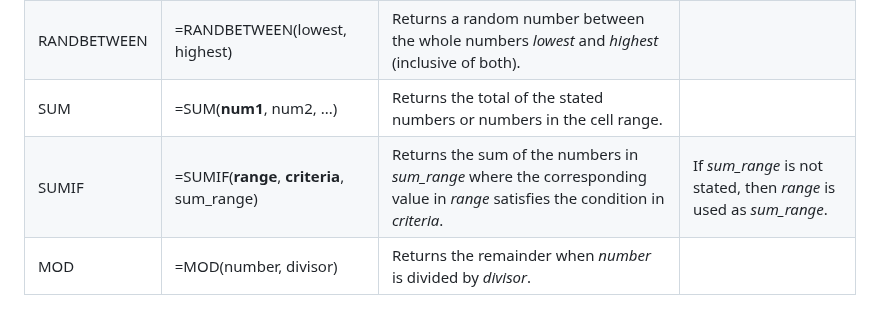
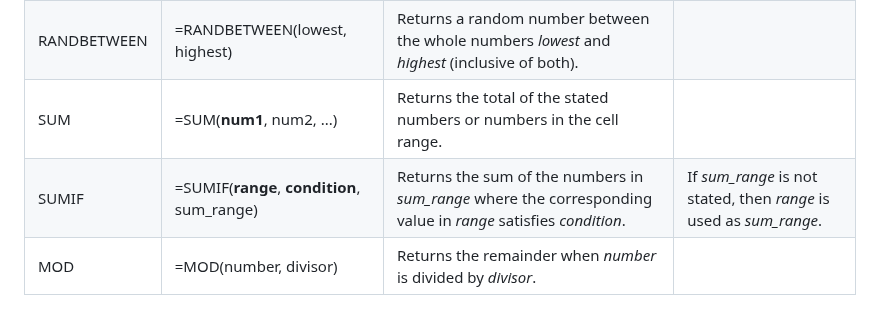
Before and after one commit to Madeline-Ong/Madeline-Ong.github.io, a Markdown page: My Learning/Excel/Functions.md, the part around the change. Rendered like a GitHub page.

```diff
--- a/My Learning/Excel/Functions.md
+++ b/My Learning/Excel/Functions.md
@@ -214,8 +214,8 @@ If there is a value AB in the first row/column, with a lookup value of "A", the
   </tr>
   <tr>
     <td>SUMIF</td>
-    <td>=SUMIF(<b>range</b>, <b>criteria</b>, sum_range)</td>
-    <td>Returns the sum of the numbers in <i>sum_range</i> where the corresponding value in <i>range</i> satisfies the condition in <i>criteria</i>.</td>
+    <td>=SUMIF(<b>range</b>, <b>condition</b>, sum_range)</td>
+    <td>Returns the sum of the numbers in <i>sum_range</i> where the corresponding value in <i>range</i> satisfies <i>condition</i>.</td>
     <td>If <i>sum_range</i> is not stated, then <i>range</i> is used as <i>sum_range</i>.</td>
   </tr>
   <tr>
```
